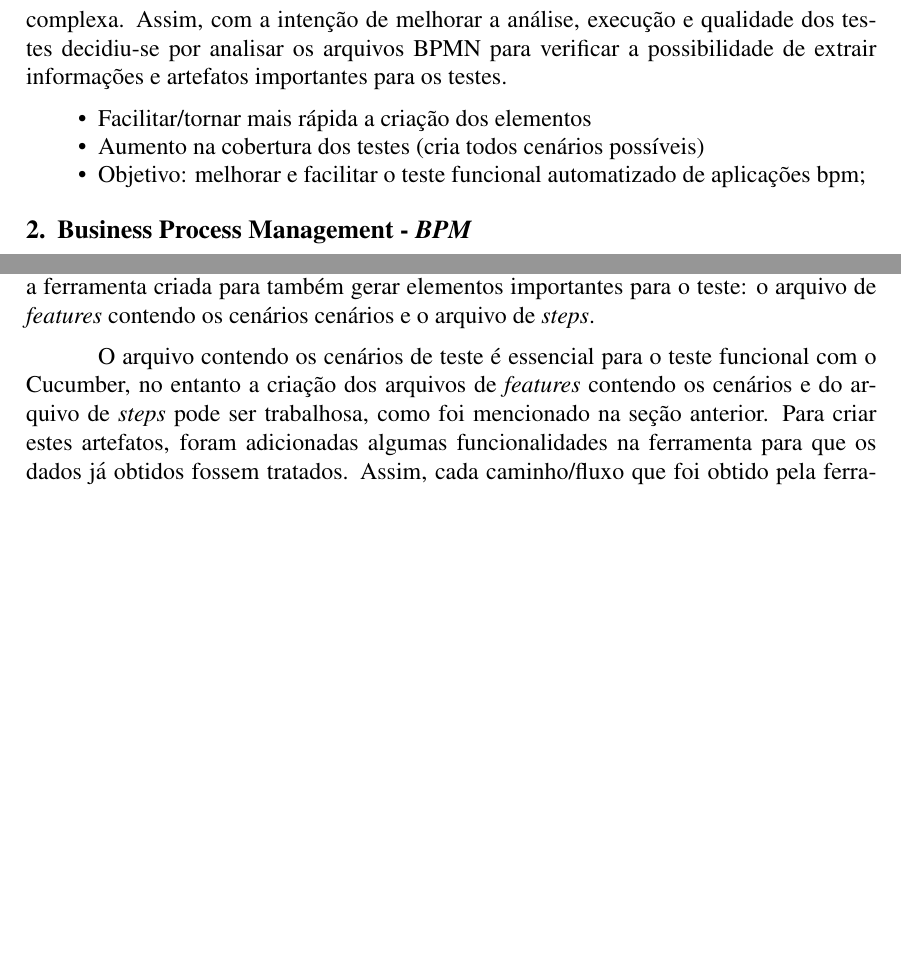
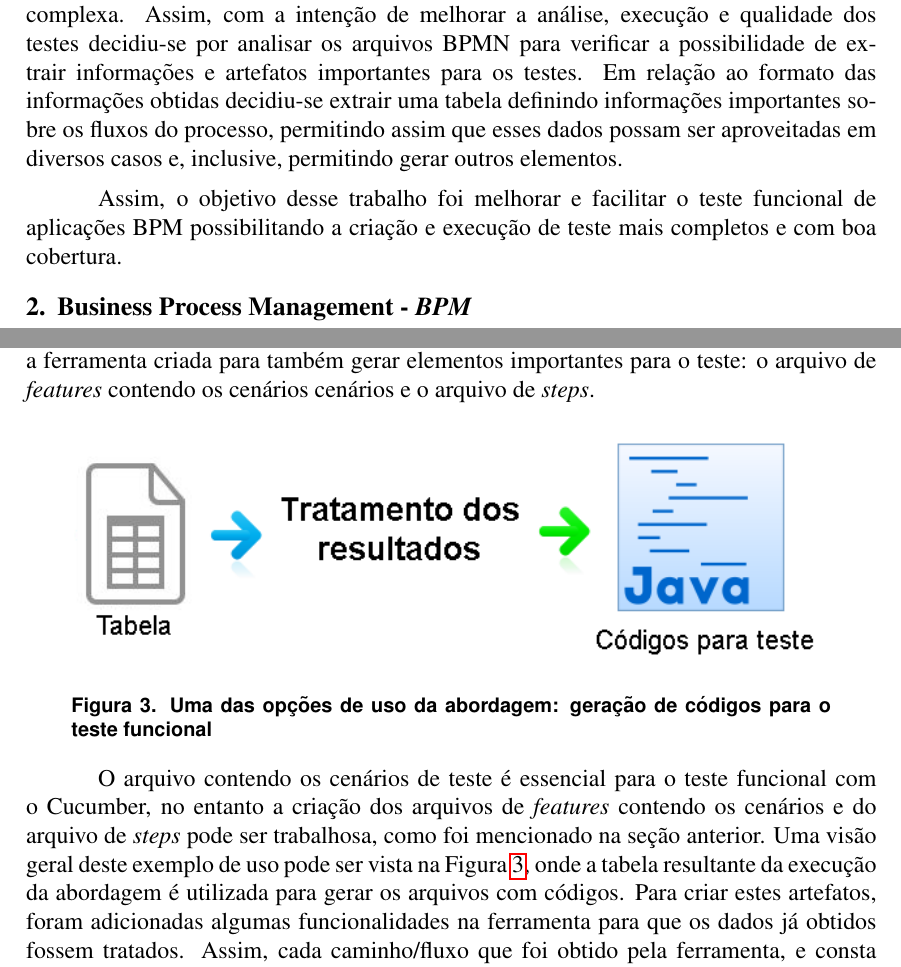
Before and after one commit to jmoura1/artigo-sbqs-2016, a LaTeX paper (sbc-template.tex): two parts of pages 2 and 7 of 12 before the commit and two parts of pages 2 and 8 of 13 after it, joined at a grey line, cut so that both start at the same text, the shorter picture padded with empty space. Compiled offline with pdfLaTeX.

Commit message:
figuras e introdução

```diff
--- a/sbc-template.tex
+++ b/sbc-template.tex
@@ -44,25 +44,9 @@ A gestão de processos de negócio (\emph{Business Process Management} -- BPM) t
 
 Algumas tarefas como verificação e testes ainda são consideradas um desafio na área de BPM~\cite{aalst2013survey}. De fato, o teste automatizado de aplicações BPM é pouco abordado, tanto pela comunidade da área de BPM~\cite{weske} como da área de testes de software~\cite{graham2012experiences}. Devido a isso, em um trabalho anterior \cite{sbqs2015} foram realizados testes de carga e teste funcional em uma aplicação BPM utilizando soluções já consagradas no teste de aplicações Web. Neste trabalho, o teste funcional utilizando as ferramentas Selenium e Cucumber se mostrou mais promissor.
 
-No trabalho anterior, também percebeu-se que a análise necessária para delimitar os aspectos necessários para realizar um bom teste funcional automatizado pode ser complexa. Assim, com a intenção de melhorar a análise, execução e qualidade dos testes decidiu-se por analisar os arquivos BPMN para verificar a possibilidade de extrair informações  e artefatos importantes para os testes.
+No trabalho anterior, também percebeu-se que a análise necessária para delimitar os aspectos necessários para realizar um bom teste funcional automatizado pode ser complexa. Assim, com a intenção de melhorar a análise, execução e qualidade dos testes decidiu-se por analisar os arquivos BPMN para verificar a possibilidade de extrair informações e artefatos importantes para os testes. Em relação ao formato das informações obtidas decidiu-se extrair uma tabela definindo informações importantes sobre os fluxos do processo, permitindo assim que esses dados possam ser aproveitadas em diversos casos e, inclusive, permitindo gerar outros elementos.
 
-%falar que pode ser usado para vários processos/casos
-
- \begin{itemize}
-  % \item BPM
- %  \item Teste com BPM pouco abordado + importância dos testes;
-  % \item Citar trabalho anterior (abordagem utilizadas para ferramentas web em geral)= teste com selenium e cucumber se mostrou mais promissor;
-  % \begin{itemize}
-	%\item Pode ser trabalhoso criar os elementos necessários para o teste completo;
-  % \end{itemize}
-  % \item Para melhoria na criação dos testes: analisar o diagrama no formato BPMN, através do parser criado, para gerar informações
-    % \begin{itemize}
-	\item Facilitar/tornar mais rápida a criação dos elementos
-	\item Aumento na cobertura dos testes (cria todos cenários possíveis)
-   %\end{itemize}
-   \item Objetivo:  melhorar e facilitar o teste funcional automatizado de aplicações bpm;
-\end{itemize}
-
+Assim, o objetivo desse trabalho foi melhorar e facilitar o teste funcional de aplicações BPM possibilitando a criação e execução de teste mais completos e com boa cobertura.
 
 \section{Business Process Management - \emph{BPM}}
 
@@ -187,7 +175,14 @@ Assim, mesmo utilizando o Cucumber e Selenium para facilitar a criação dos tes
 \subsection{Uma opção de uso da ferramenta: criação dos elementos utilizados no teste funcional}
 A geração da tabela com informações relevantes para o teste do processo foi a principal motivação da criação da ferramenta. No entanto, além das análises que a própria tabela possibilita, também é possível utilizar a ferramenta criada para gerar outros artefatos conforme a necessidade de cada domínio. No caso deste trabalho, por o teste funcional automatizado utilizando o Selenium e o Cucumber se mostrou promissor em um trabalho anterior \cite{sbqs2015}, decidiu-se por avaliar a possibilidade de aproveitar a ferramenta criada para também gerar elementos importantes para o teste: o arquivo de \emph{features} contendo os cenários cenários e o arquivo de \emph{steps}.
 
-O arquivo contendo os cenários de teste é essencial para o teste funcional com o Cucumber, no entanto a criação dos arquivos de \emph{features} contendo os cenários e do arquivo de \emph{steps} pode ser trabalhosa, como foi mencionado na seção anterior. Para criar estes artefatos, foram adicionadas algumas funcionalidades na ferramenta para que os dados já obtidos fossem tratados. Assim, cada caminho/fluxo que foi obtido pela ferramenta, e consta na tabela de saída, foi considerado um cenário diferente. Como trata-se de um teste funcional, apenas tarefas que podem ser executadas por um usuário foram ser avaliadas (\emph{userTask},\emph{manualTask}...). Assim, para cada fluxo é criado um novo cenário no arquivo de \emph{features} utilizando a notação do Cucumber e comtemplando apenas as tarefas que podem ser executadas por um usuário. O método correspondente a cada passo do cenário é criado ao mesmo tempo e inserido no arquivo de \emph{steps}. %Na Figura \ref{fig:exemplo_cenario}, podem ser vistos dois cenários resultante da execução do parser para um processo com dois caminhos possíveis.
+\begin{figure}[ht]
+\centering
+\includegraphics[width=.9\textwidth]{figuras/abordagem2.png}
+\caption{Uma das opções de uso da abordagem: geração de códigos para o teste funcional}
+\label{fig:abordagem2}
+\end{figure}
+
+O arquivo contendo os cenários de teste é essencial para o teste funcional com o Cucumber, no entanto a criação dos arquivos de \emph{features} contendo os cenários e do arquivo de \emph{steps} pode ser trabalhosa, como foi mencionado na seção anterior. Uma visão geral deste exemplo de uso pode ser vista na Figura \ref{fig:abordagem2}, onde a tabela resultante da execução da abordagem é utilizada para gerar os arquivos com códigos. Para criar estes artefatos, foram adicionadas algumas funcionalidades na ferramenta para que os dados já obtidos fossem tratados. Assim, cada caminho/fluxo que foi obtido pela ferramenta, e consta na tabela de saída, foi considerado um cenário diferente. Como trata-se de um teste funcional, apenas tarefas que podem ser executadas por um usuário foram ser avaliadas (\emph{userTask},\emph{manualTask}...). Assim, para cada fluxo é criado um novo cenário no arquivo de \emph{features} utilizando a notação do Cucumber e comtemplando apenas as tarefas que podem ser executadas por um usuário. O método correspondente a cada passo do cenário é criado ao mesmo tempo e inserido no arquivo de \emph{steps}. %Na Figura \ref{fig:exemplo_cenario}, podem ser vistos dois cenários resultante da execução do parser para um processo com dois caminhos possíveis.
 
 %colocar código aqui
 %\begin{figure}[ht]
```
Also changed, not shown: sbc-template.bib (+25 -0 lines), figuras/1465842819_f-code-j_128.png (added), figuras/abordagem1.png (added), figuras/abordagem2.png (added), sbc-template.tex (20 more changed lines).
